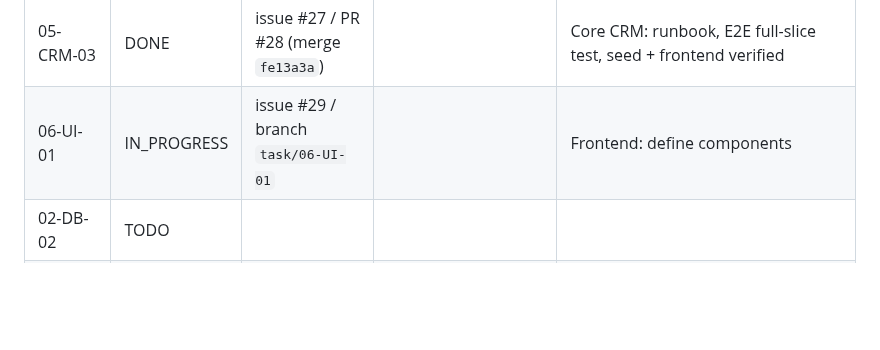
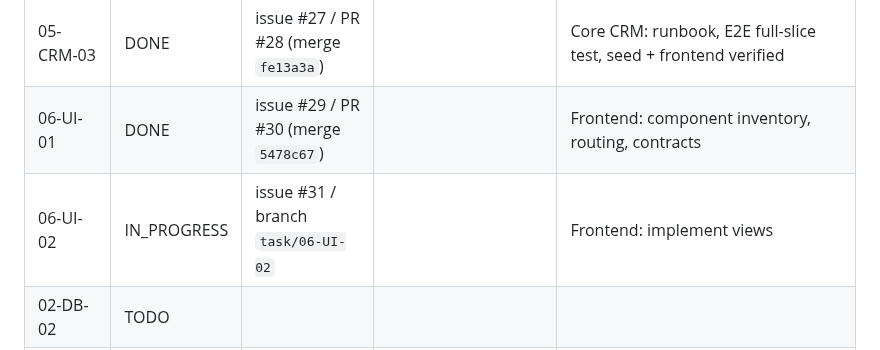
Before and after one commit to Gane2506/rust-crm, a Markdown page: docs/handoff/TASK_LEDGER.md, the part around the change. Rendered like a GitHub page; blank space fills up the shorter version.

Commit message:
06-UI-01 DONE (PR #30); 06-UI-02 IN_PROGRESS (issue #31)

```diff
--- a/docs/handoff/TASK_LEDGER.md
+++ b/docs/handoff/TASK_LEDGER.md
@@ -19,7 +19,8 @@ Statuses: TODO / IN_PROGRESS / BLOCKED / DONE. Never mark DONE without linked co
 | 05-CRM-01 | DONE | issue #23 / PR #24 (merge `3d2d95f`) | | Core CRM: ClientProfile, Contact sources/dedupe/merge, Asset domain, repository/service traits |
 | 05-CRM-02 | DONE | issue #25 / PR #26 (merge `1c7cadc`) | | Core CRM: migration 0005, profile/asset repositories, profile/asset/merge API, dedupe 409 |
 | 05-CRM-03 | DONE | issue #27 / PR #28 (merge `fe13a3a`) | | Core CRM: runbook, E2E full-slice test, seed + frontend verified |
-| 06-UI-01 | IN_PROGRESS | issue #29 / branch `task/06-UI-01` | | Frontend: define components |
+| 06-UI-01 | DONE | issue #29 / PR #30 (merge `5478c67`) | | Frontend: component inventory, routing, contracts |
+| 06-UI-02 | IN_PROGRESS | issue #31 / branch `task/06-UI-02` | | Frontend: implement views |
 | 02-DB-02 | TODO | | | |
 | 02-DB-03 | TODO | | | |
 | 03-SEC-01 | TODO | | | |
```
Also changed, not shown: README.md (+1 -1 lines).
